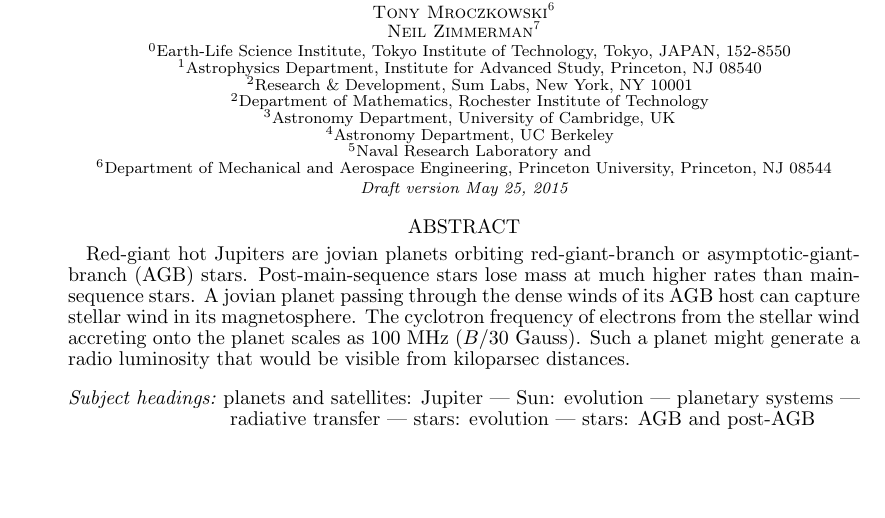
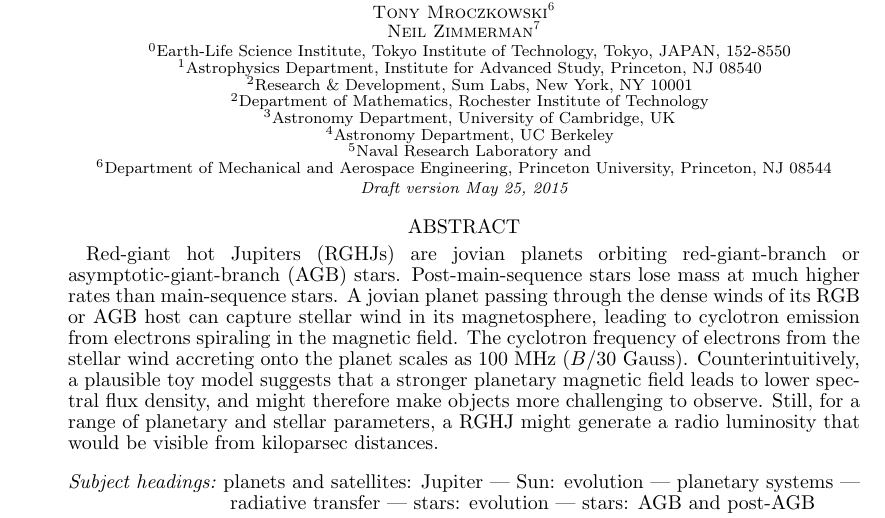
Before and after one commit to gitter-badger/radioRGHJ, a LaTeX document (ms.tex): part of page 1 of 12, cut so that both start at the same text, the shorter picture padded with empty space. Compiled offline with pdfLaTeX.

Commit message:
Added description of counterintuitive effect to Abstract and changed .tex document layout of Abstract.

```diff
--- a/ms.tex
+++ b/ms.tex
@@ -128,14 +128,12 @@ dave@ias.edu
 
 
 \begin{abstract}
-  Red-giant hot Jupiters are jovian planets orbiting red-giant-branch
-  or asymptotic-giant-branch (AGB) stars.  Post-main-sequence stars
-  lose mass at much higher rates than main-sequence stars.  A jovian
-  planet passing through the dense winds of its AGB host can capture
-  stellar wind in its magnetosphere.  The cyclotron frequency of
-  electrons from the stellar wind accreting onto the planet scales as
-  100~MHz~$(B/30 {\rm~Gauss})$.  Such a planet might generate a radio
-  luminosity that would be visible from kiloparsec distances.
+  Red-giant hot Jupiters (RGHJs) are jovian planets orbiting red-giant-branch or asymptotic-giant-branch (AGB) stars.
+  Post-main-sequence stars lose mass at much higher rates than main-sequence stars.
+  A jovian planet passing through the dense winds of its RGB or AGB host can capture stellar wind in its magnetosphere, leading to cyclotron emission from electrons spiraling in the magnetic field.
+  The cyclotron frequency of electrons from the stellar wind accreting onto the planet scales as 100~MHz~$(B/30 {\rm~Gauss})$.
+  Counterintuitively, a plausible toy model suggests that a stronger planetary magnetic field leads to lower spectral flux density, and might therefore make objects more challenging to observe.
+  Still, for a range of planetary and stellar parameters, a RGHJ might generate a radio luminosity that would be visible from kiloparsec distances.
 \end{abstract}
 
 
```
